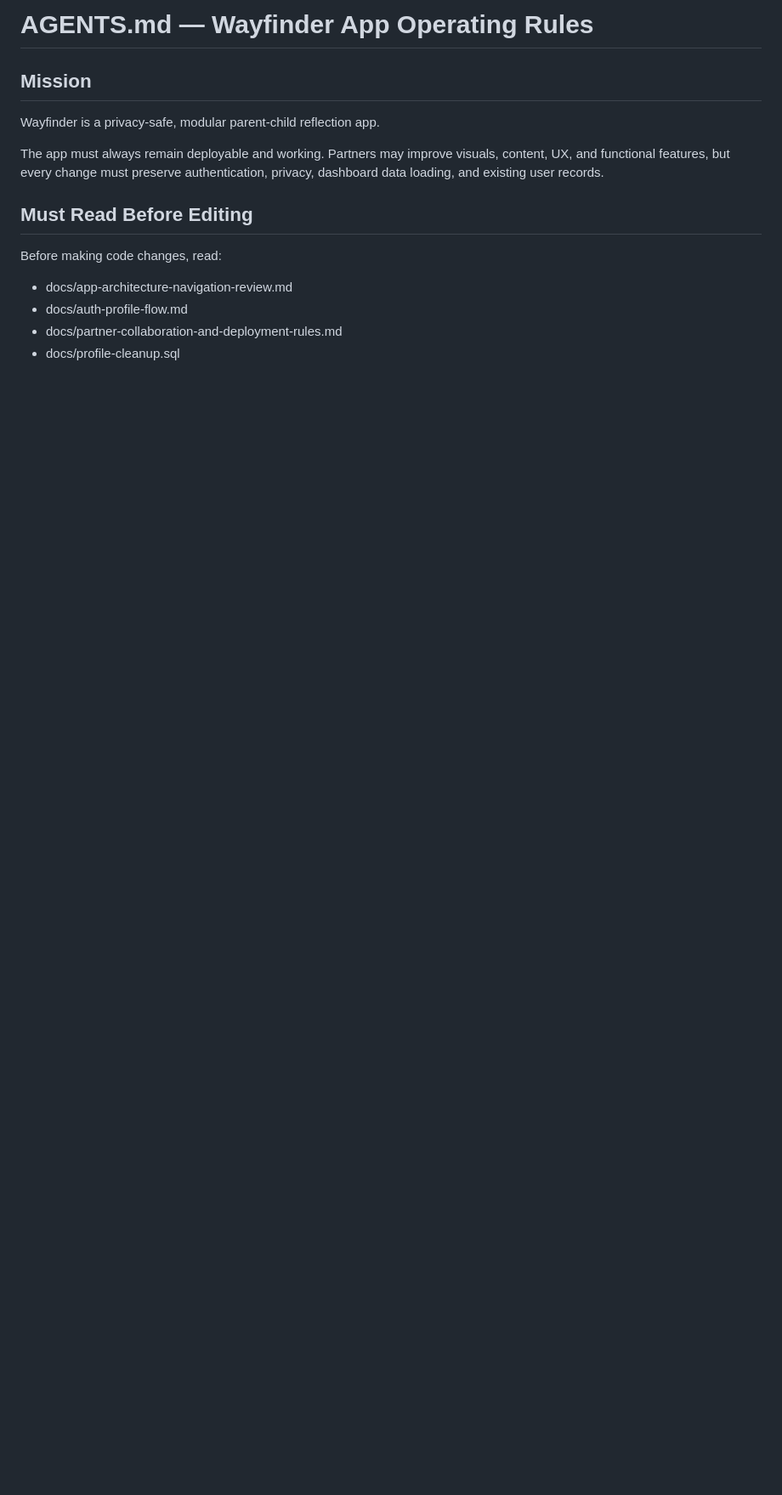
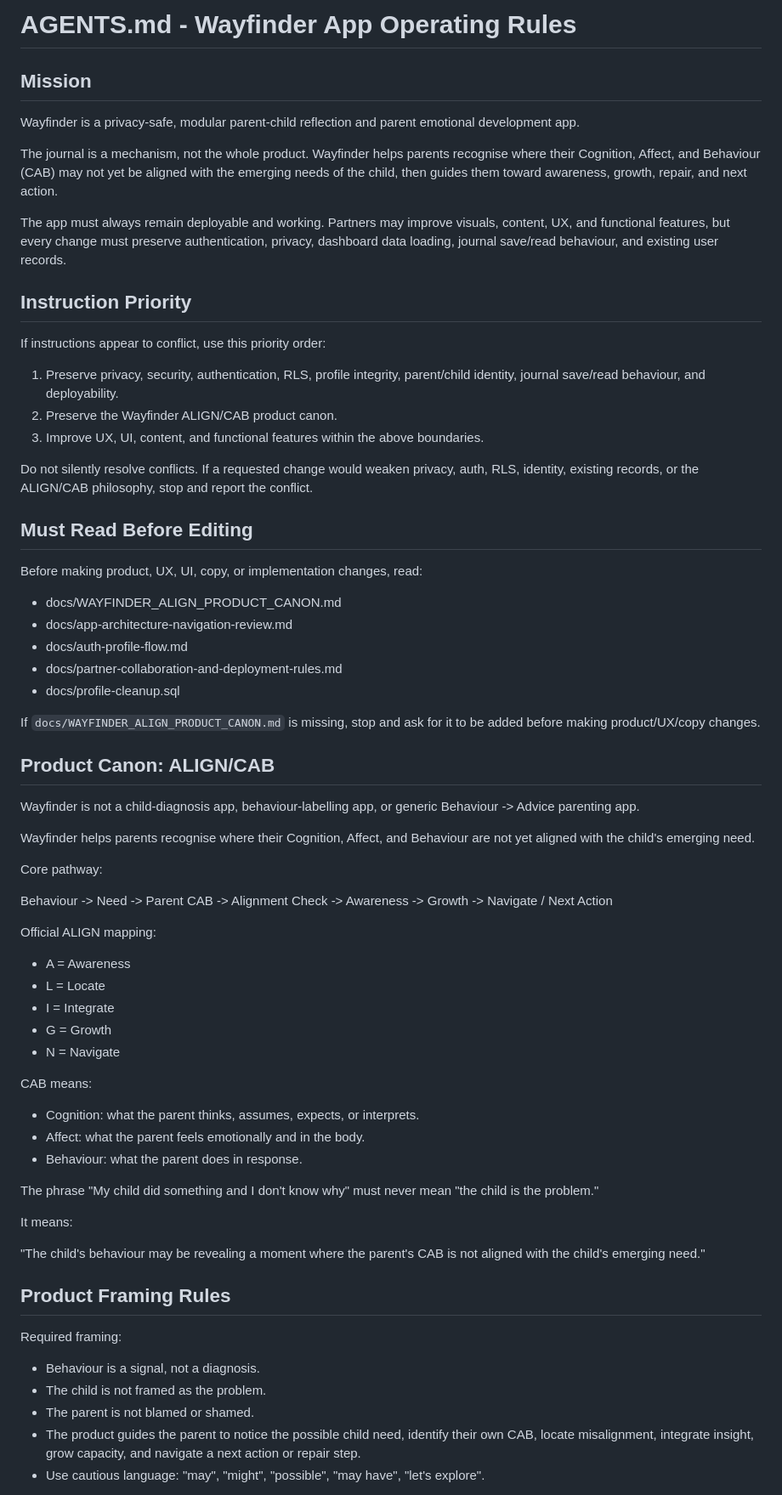
Before and after one commit to rodtay72/wayfinder-app, a Markdown page: AGENTS.md, the part around one of its changes. Shown at 85% size. GitHub-like rendering; blank space fills up the shorter version.

Commit message:
Add ALIGN CAB product canon to agent instructions

```diff
--- a/AGENTS.md
+++ b/AGENTS.md
@@ -1,16 +1,78 @@
-# AGENTS.md — Wayfinder App Operating Rules
+# AGENTS.md - Wayfinder App Operating Rules
 
 ## Mission
 
-Wayfinder is a privacy-safe, modular parent-child reflection app.
+Wayfinder is a privacy-safe, modular parent-child reflection and parent emotional development app.
 
-The app must always remain deployable and working. Partners may improve visuals, content, UX, and functional features, but every change must preserve authentication, privacy, dashboard data loading, and existing user records.
+The journal is a mechanism, not the whole product. Wayfinder helps parents recognise where their Cognition, Affect, and Behaviour (CAB) may not yet be aligned with the emerging needs of the child, then guides them toward awareness, growth, repair, and next action.
+
+The app must always remain deployable and working. Partners may improve visuals, content, UX, and functional features, but every change must preserve authentication, privacy, dashboard data loading, journal save/read behaviour, and existing user records.
+
+## Instruction Priority
+
+If instructions appear to conflict, use this priority order:
+
+1. Preserve privacy, security, authentication, RLS, profile integrity, parent/child identity, journal save/read behaviour, and deployability.
+2. Preserve the Wayfinder ALIGN/CAB product canon.
+3. Improve UX, UI, content, and functional features within the above boundaries.
+
+Do not silently resolve conflicts. If a requested change would weaken privacy, auth, RLS, identity, existing records, or the ALIGN/CAB philosophy, stop and report the conflict.
 
 ## Must Read Before Editing
 
-Before making code changes, read:
+Before making product, UX, UI, copy, or implementation changes, read:
 
+- docs/WAYFINDER_ALIGN_PRODUCT_CANON.md
 - docs/app-architecture-navigation-review.md
 - docs/auth-profile-flow.md
 - docs/partner-collaboration-and-deployment-rules.md
 - docs/profile-cleanup.sql
+
+If `docs/WAYFINDER_ALIGN_PRODUCT_CANON.md` is missing, stop and ask for it to be added before making product/UX/copy changes.
+
+## Product Canon: ALIGN/CAB
+
+Wayfinder is not a child-diagnosis app, behaviour-labelling app, or generic Behaviour -> Advice parenting app.
+
+Wayfinder helps parents recognise where their Cognition, Affect, and Behaviour are not yet aligned with the child's emerging need.
+
+Core pathway:
+
+Behaviour
+-> Need
+-> Parent CAB
+-> Alignment Check
+-> Awareness
+-> Growth
+-> Navigate / Next Action
+
+Official ALIGN mapping:
+
+- A = Awareness
+- L = Locate
+- I = Integrate
+- G = Growth
+- N = Navigate
+
+CAB means:
+
+- Cognition: what the parent thinks, assumes, expects, or interprets.
+- Affect: what the parent feels emotionally and in the body.
+- Behaviour: what the parent does in response.
+
+The phrase "My child did something and I don't know why" must never mean "the child is the problem."
+
+It means:
+
+"The child's behaviour may be revealing a moment where the parent's CAB is not aligned with the child's emerging need."
+
+## Product Framing Rules
+
+Required framing:
+
+- Behaviour is a signal, not a diagnosis.
+- The child is not framed as the problem.
+- The parent is not blamed or shamed.
+- The product guides the parent to notice the possible child need, identify their own CAB, locate misalignment, integrate insight, grow capacity, and navigate a next action or repair step.
+- Use cautious language: "may", "might", "possible", "may have", "let's explore".
+
```
Also changed, not shown: other parts of AGENTS.md (+125 -2 lines).
